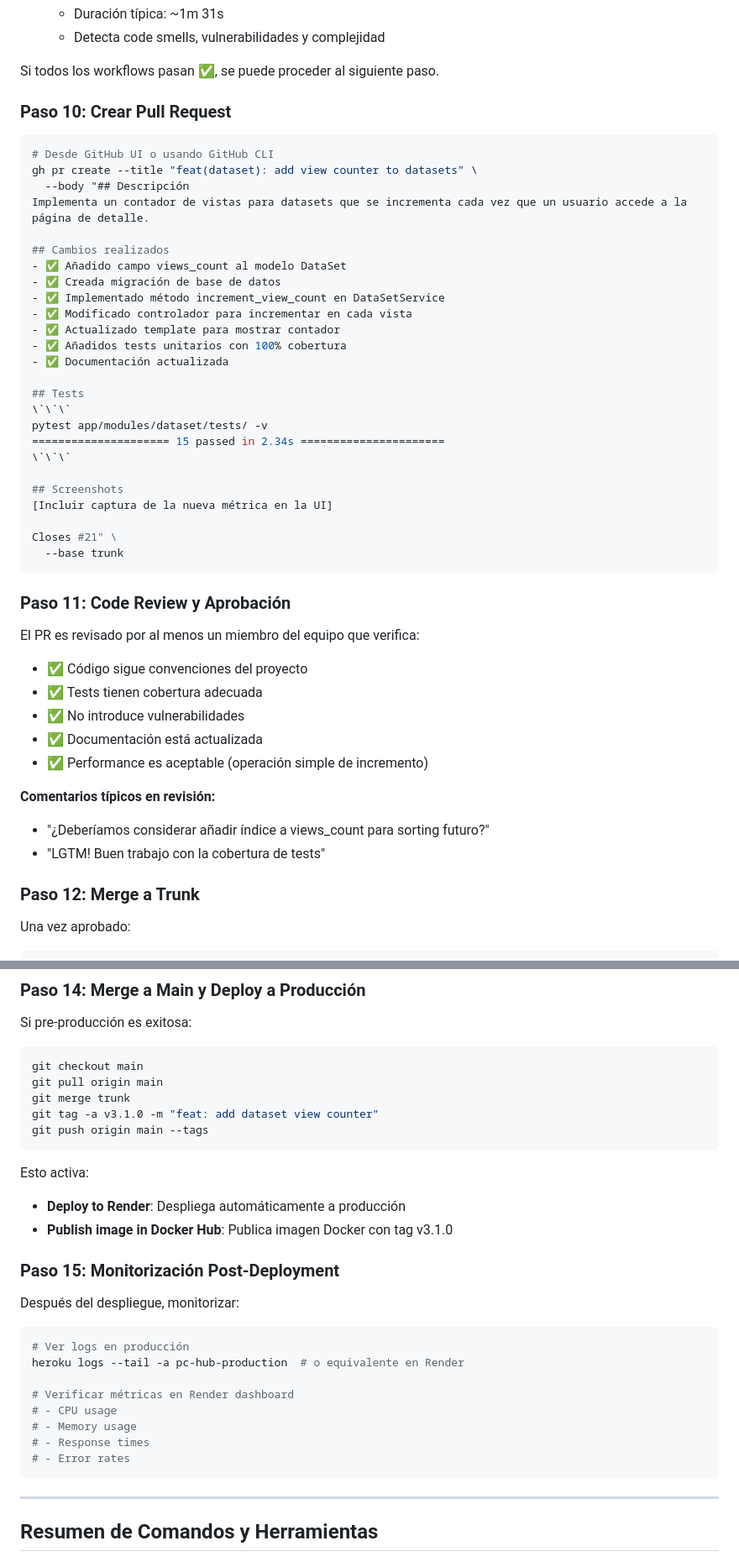
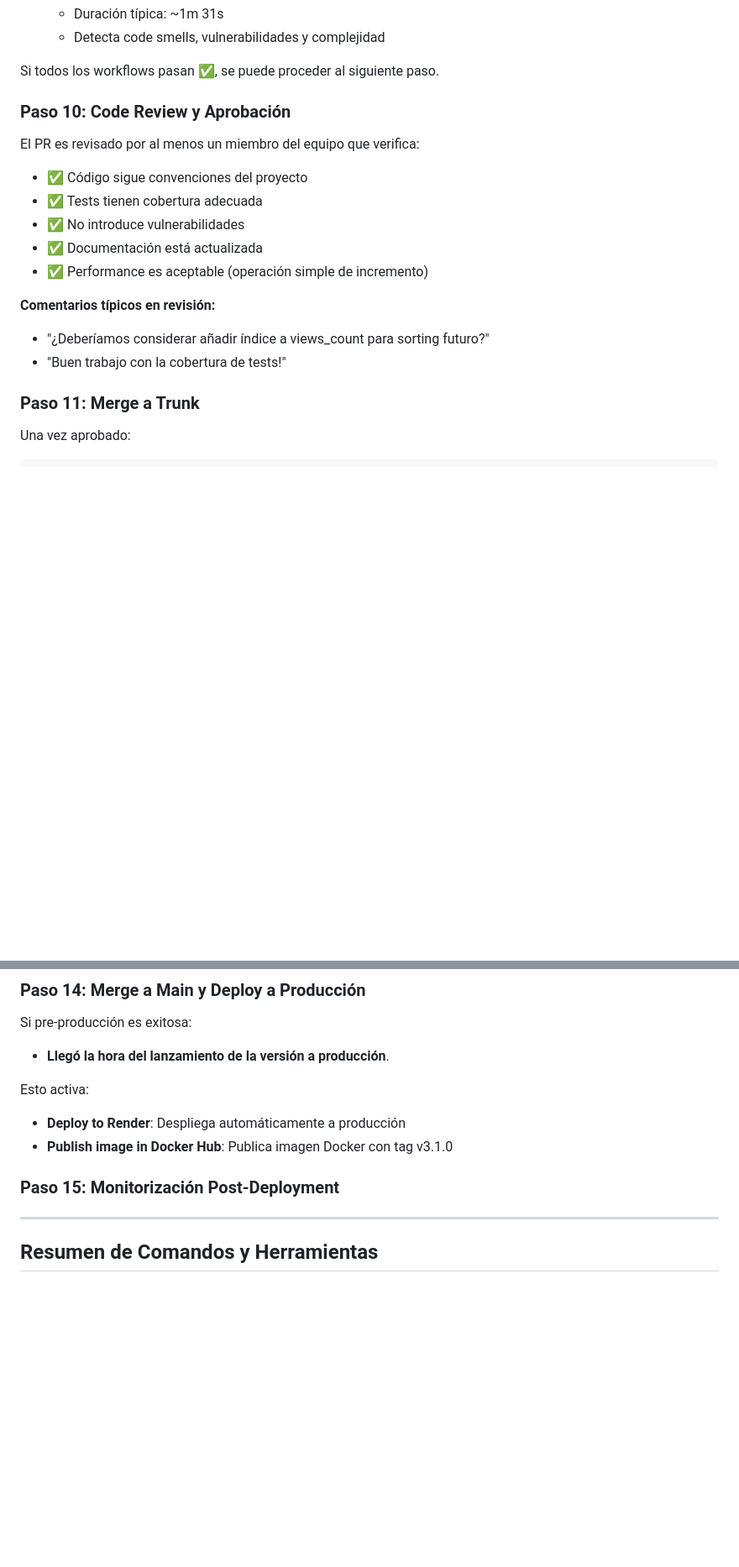
Before and after one commit to EGC-pc-hub/pc-hub, a Markdown page: docs/DOCUMENTO_PROYECTO.md, 2 parts joined by grey strips. Shown: that part at 84% size. GitHub-like rendering; blank space fills up the shorter version.

````diff
--- a/docs/DOCUMENTO_PROYECTO.md
+++ b/docs/DOCUMENTO_PROYECTO.md
@@ -776,36 +761,8 @@ Al hacer push, GitHub Actions ejecuta automáticamente:
    - Detecta code smells, vulnerabilidades y complejidad
 
 Si todos los workflows pasan ✅, se puede proceder al siguiente paso.
-### Paso 10: Crear Pull Request
 
-```bash
-# Desde GitHub UI o usando GitHub CLI
-gh pr create --title "feat(dataset): add view counter to datasets" \
-  --body "## Descripción
-Implementa un contador de vistas para datasets que se incrementa cada vez que un usuario accede a la página de detalle.
-
-## Cambios realizados
-- ✅ Añadido campo views_count al modelo DataSet
-- ✅ Creada migración de base de datos
-- ✅ Implementado método increment_view_count en DataSetService
-- ✅ Modificado controlador para incrementar en cada vista
-- ✅ Actualizado template para mostrar contador
-- ✅ Añadidos tests unitarios con 100% cobertura
-- ✅ Documentación actualizada
-
-## Tests
-\`\`\`
-pytest app/modules/dataset/tests/ -v
-===================== 15 passed in 2.34s ======================
-\`\`\`
-
-## Screenshots
-[Incluir captura de la nueva métrica en la UI]
-
-Closes #21" \
-  --base trunk
-```
-### Paso 11: Code Review y Aprobación
+### Paso 10: Code Review y Aprobación
 
 El PR es revisado por al menos un miembro del equipo que verifica:
 
@@ -818,8 +775,8 @@ El PR es revisado por al menos un miembro del equipo que verifica:
 **Comentarios típicos en revisión:**
 
 - "¿Deberíamos considerar añadir índice a views_count para sorting futuro?"
-- "LGTM! Buen trabajo con la cobertura de tests"
-### Paso 12: Merge a Trunk
+- "Buen trabajo con la cobertura de tests!"
+### Paso 11: Merge a Trunk
 
 Una vez aprobado:
 
@@ -847,13 +804,7 @@ El equipo realiza smoke testing en pre-producción:
 
 Si pre-producción es exitosa:
 
-```bash
-git checkout main
-git pull origin main
-git merge trunk
-git tag -a v3.1.0 -m "feat: add dataset view counter"
-git push origin main --tags
-```
+- **Llegó la hora del lanzamiento de la versión a producción**.
 
 Esto activa:
 
@@ -861,18 +812,6 @@ Esto activa:
 - **Publish image in Docker Hub**: Publica imagen Docker con tag v3.1.0
 ### Paso 15: Monitorización Post-Deployment
 
-Después del despliegue, monitorizar:
-
-```bash
-# Ver logs en producción
-heroku logs --tail -a pc-hub-production  # o equivalente en Render
-
-# Verificar métricas en Render dashboard
-# - CPU usage
-# - Memory usage
-# - Response times
-# - Error rates
-```
 ---
 
 ## Resumen de Comandos y Herramientas
````
Also changed, not shown: other parts of docs/DOCUMENTO_PROYECTO.md (+19 -34 lines), docs/DIARIO_EQUIPO.md (+2 -2 lines).
